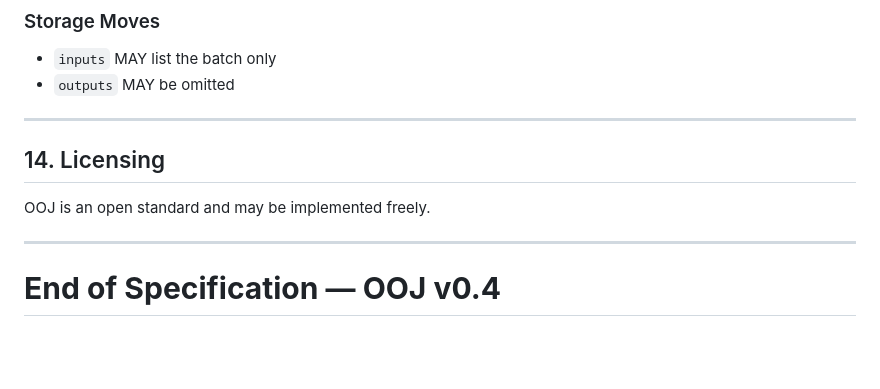
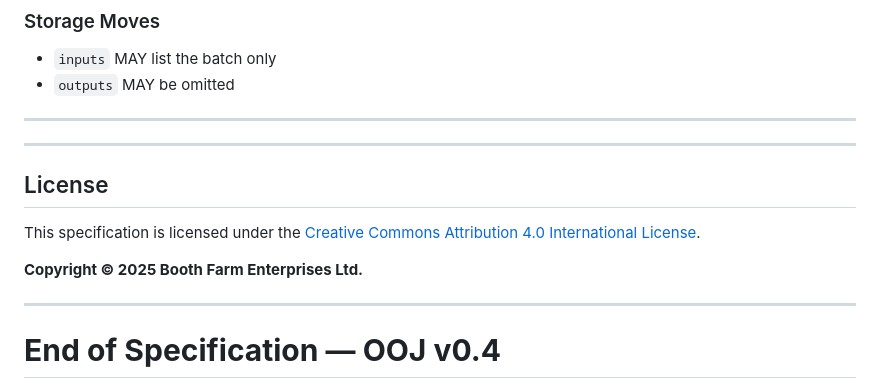
Before and after one commit to BoothFarm/VeriBatch, a Markdown page: Open_Origin_JSON_v0.5.md, the part around the change. Drawn GitHub-style; blank space fills up the shorter version.

Commit message:
CC-BY 4.0 for spec

```diff
--- a/Open_Origin_JSON_v0.5.md
+++ b/Open_Origin_JSON_v0.5.md
@@ -947,9 +947,12 @@ OOJ does NOT require strict JSON Schema validation.
 
 ---
 
-## 14. Licensing
+---
+## License
 
-OOJ is an open standard and may be implemented freely.
+This specification is licensed under the [Creative Commons Attribution 4.0 International License](http://creativecommons.org/licenses/by/4.0/).
+
+**Copyright © 2025 Booth Farm Enterprises Ltd.**
 
 ---
 
```
